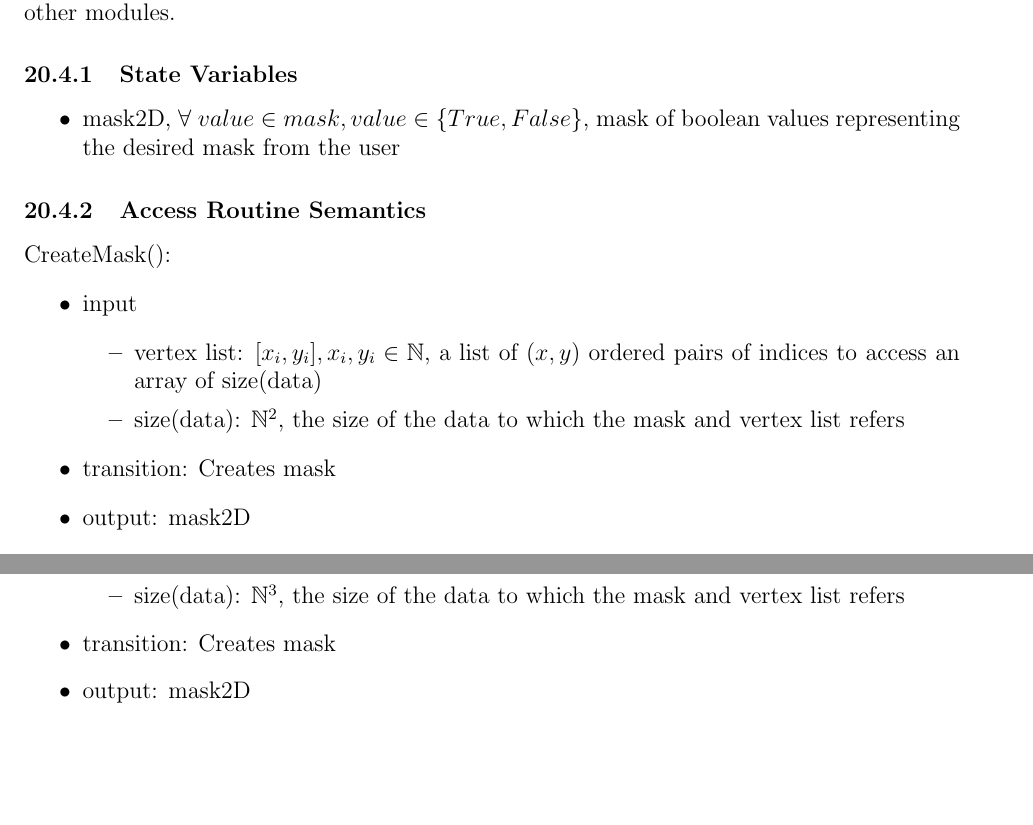
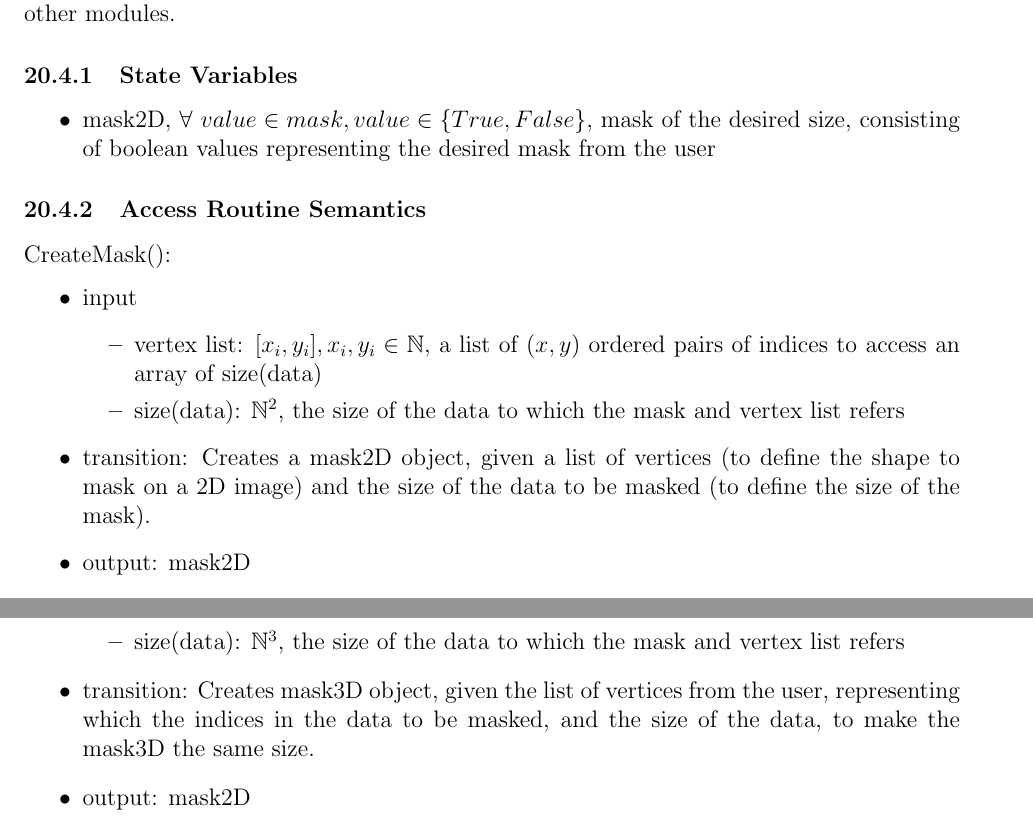
Before and after one commit to icbicket/SpectrumImageAnalysisPy, a LaTeX document (Doc/Design/MIS/MIS.tex): two parts of pages 31 and 33 of 48, joined at a grey line, cut so that both start at the same text, the shorter picture padded with empty space. Compiled offline with pdfLaTeX.

Commit message:
Updating transitions in mask functions in MIS to address issue #29

```diff
--- a/Doc/Design/MIS/MIS.tex
+++ b/Doc/Design/MIS/MIS.tex
@@ -1125,7 +1126,8 @@ analysis with other modules.
 \subsubsection{State Variables}
 \begin{itemize}
     \item mask2D, $\forall\ value \in mask, value \in \{True,False\}$, mask of
-    boolean values representing the desired mask from the user
+    the desired size, consisting of boolean values representing the desired mask
+    from the user
 \end{itemize}
 
 \subsubsection{Access Routine Semantics}
@@ -1139,7 +1141,9 @@ analysis with other modules.
         \item size(data): $\mathbb{N}^2$, the size of the data to which the mask
         and vertex list refers
     \end{itemize}
-    \item transition: Creates mask
+    \item transition: Creates a mask2D object, given a list of vertices (to
+    define the shape to mask on a 2D image) and the size of the data to be
+    masked (to define the size of the mask).
     \item output: mask2D
     \item exception:
     \begin{center}
@@ -1254,7 +1258,9 @@ analysis with other modules.
         \item size(data): $\mathbb{N}^3$, the size of the data to which the mask
         and vertex list refers
     \end{itemize}
-    \item transition: Creates mask
+    \item transition: Creates mask3D object, given the list of vertices from the
+    user, representing which the indices in the data to be masked, and the size
+    of the data, to make the mask3D the same size.
     \item output: mask2D
     \item exception:
     \begin{center}
```
Also changed, not shown: Doc/Design/MIS/MIS.pdf, Doc/Design/MIS/MIS.tex (3 more changed lines).
